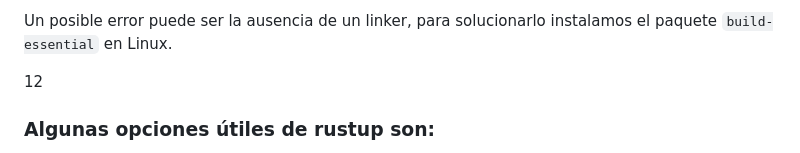
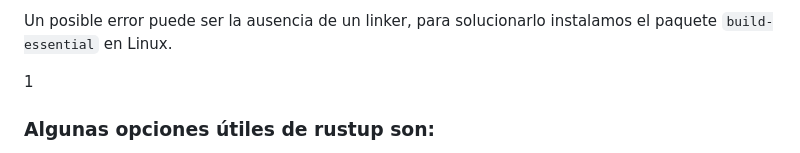
Before and after one commit to Juminstock/kambu-store, a Markdown page: README.md, the part around the change. GitHub-like rendering.

```diff
--- a/README.md
+++ b/README.md
@@ -8,7 +8,7 @@
   <code> curl --proto '=https' --tlsv1.2 -sSf https://sh.rustup.rs | sh </code> Este comando descargará un script e iniciará la instalación de rustup, una herramienta que instalará la última versión estable de Rust. Para el caso de Windows te recomiendo revisar la <a href="https://rust-book.cs.brown.edu/ch01-01-installation.html">documentación oficial.</a>
 
   Un posible error puede ser la ausencia de un linker, para solucionarlo instalamos el paquete <code>build-essential</code> en     Linux.
-</p> 12
+</p> 1
 <h3> Algunas opciones útiles de rustup son: </h3>
 <ul>
   <li><code>rustup update</code> para actualizar nuestra versión de Rust.</li>
```
